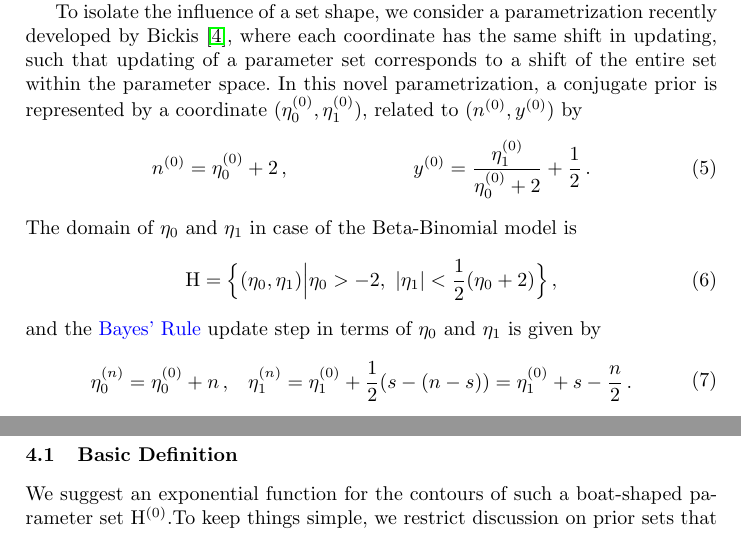
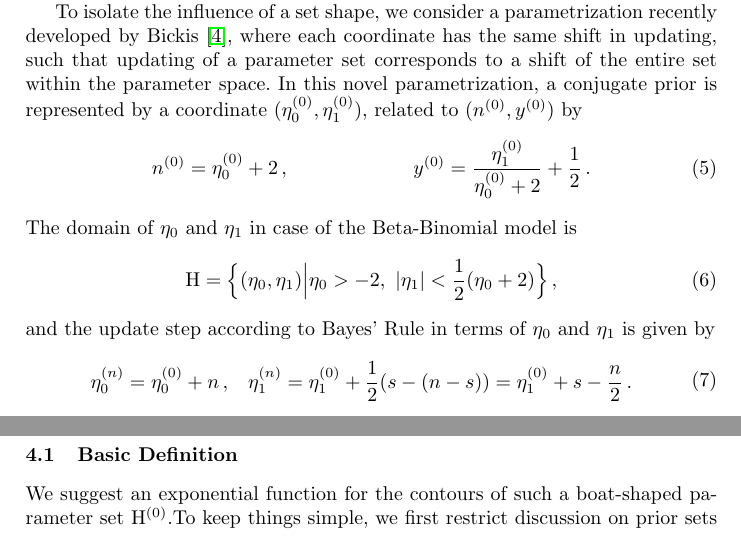
Before and after one commit to geeeero/boatpaper, a LaTeX paper (ipmu2016paper.tex): two parts of pages 6 and 7 of 15, joined at a grey line, cut so that both start at the same text. Compiled offline with pdfLaTeX.

Commit message:
more minor improvements

```diff
--- a/ipmu2016paper.tex
+++ b/ipmu2016paper.tex
@@ -577,7 +577,7 @@ The domain of $\eta_0$ and $\eta_1$ in case of the Beta-Binomial model is
 \label{eq:eta-domain}
 \Eta &= \Big\{ (\eta_0,\eta_1) \Big| \eta_0 > -2,\ |\eta_1| < \frac{1}{2}(\eta_0 + 2) \Big.\Big\}\,,
 \end{align}
-and the \blue{Bayes' Rule} update step in terms of $\eta_0$ and $\eta_1$ is given by
+and the update step according to Bayes' Rule in terms of $\eta_0$ and $\eta_1$ is given by
 \begin{equation}
 \label{eq:eta-update}
 \begin{aligned}
@@ -721,7 +721,7 @@ taken as a posterior inference reflecting uncertainty due to both vague prior kn
 %We now present a parametrization for such a boat-shaped parameter set $\EZ$.
 We suggest an exponential function for the contours of such a boat-shaped parameter set $\EZ$.%
 %\footnote{\blue{Other functional forms would lead to similar results.***}}
-To keep things simple, we restrict discussion on prior sets
+To keep things simple, we first restrict discussion on prior sets
 that are symmetric to the $\eta_0$ axis, i.e., centered around $y_c = 0.5$,
 expressing the prior information that we deem $p=0.5$ as the most probable value.
 %a fraction of successes of $\frac{s}{n} = \frac{1}{2}$ as the most probable.
```
